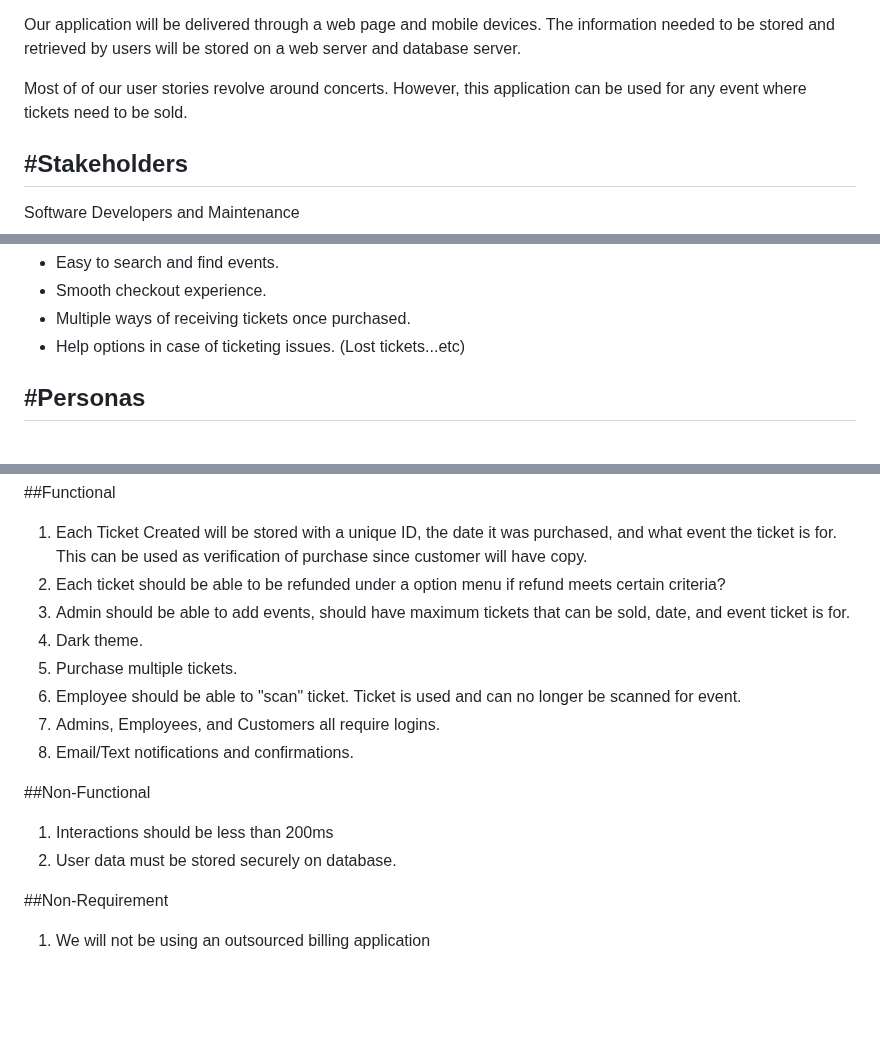
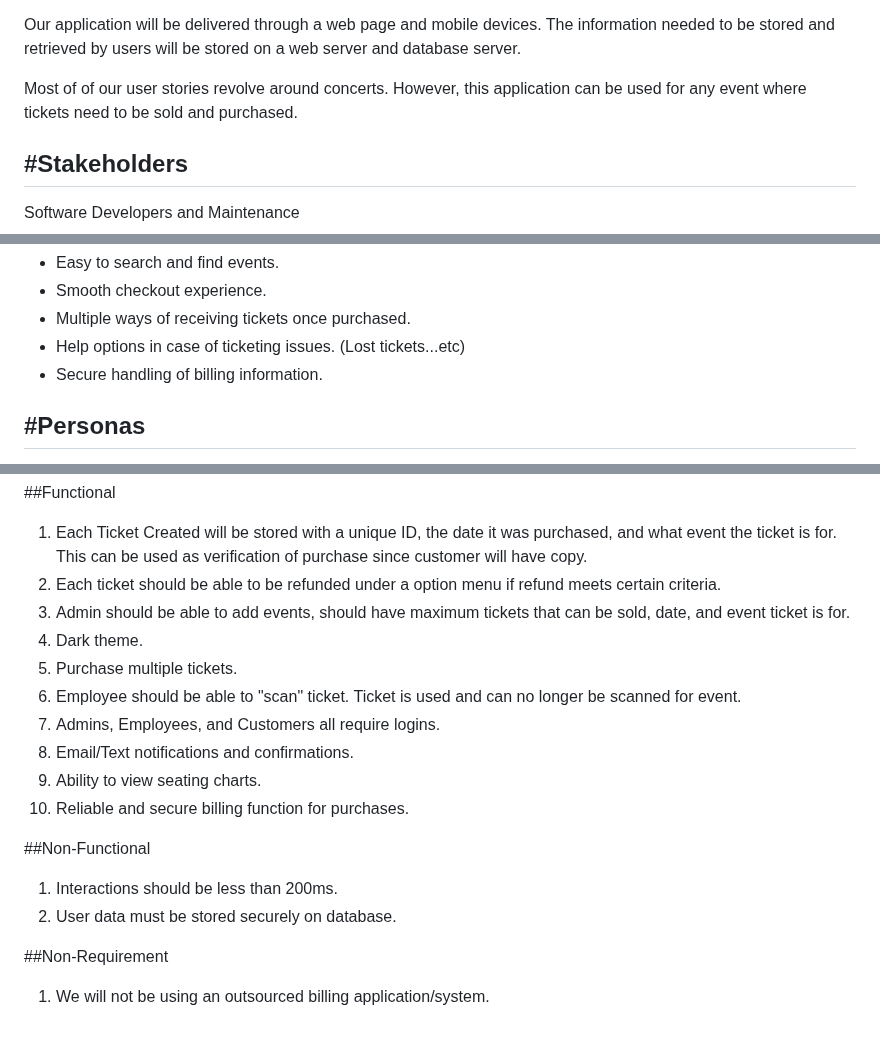
Before and after one commit to M-croHard/MacroHard, a Markdown page: README.md, 3 parts joined by grey strips. Drawn GitHub-style; blank space fills up the shorter version.

```diff
--- a/README.md
+++ b/README.md
@@ -17,7 +17,7 @@ This application is applicable to event holders, and event guests. The applicati
 
 Our application will be delivered through a web page and mobile devices. The information needed to be stored and retrieved by users will be stored on a web server and database server.
 
-Most of of our user stories revolve around concerts. However, this application can be used for any event where tickets need to be sold.
+Most of of our user stories revolve around concerts. However, this application can be used for any event where tickets need to be sold and purchased.
 
 
 #Stakeholders
@@ -42,6 +42,7 @@ Event Customers
 * Smooth checkout experience.
 * Multiple ways of receiving tickets once purchased.
 * Help options in case of ticketing issues. (Lost tickets...etc)
+* Secure handling of billing information.
 
 #Personas
 ---
@@ -90,17 +91,19 @@ Nick – Carl has been extremely busy with school and doesn’t have much cash a
 ---
 ##Functional
 1. Each Ticket Created will be stored with a unique ID, the date it was purchased, and what event the ticket is for. This can be used as verification of purchase since customer will have copy.
-2. Each ticket should be able to be refunded under a option menu if refund meets certain criteria?
+2. Each ticket should be able to be refunded under a option menu if refund meets certain criteria.
 3. Admin should be able to add events, should have maximum tickets that can be sold, date, and event ticket is for.
 4. Dark theme.
 5. Purchase multiple tickets.
 6. Employee should be able to "scan" ticket. Ticket is used and can no longer be scanned for event.
 7. Admins, Employees, and Customers all require logins.
 8. Email/Text notifications and confirmations.
+9. Ability to view seating charts.
+10. Reliable and secure billing function for purchases.
 
 ##Non-Functional
-1. Interactions should be less than 200ms
+1. Interactions should be less than 200ms.
 2. User data must be stored securely on database.
 
 ##Non-Requirement
-1. We will not be using an outsourced billing application
+1. We will not be using an outsourced billing application/system.
```
